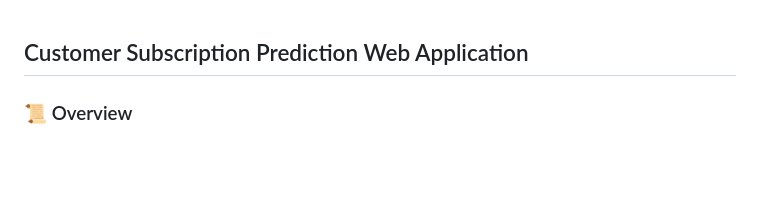
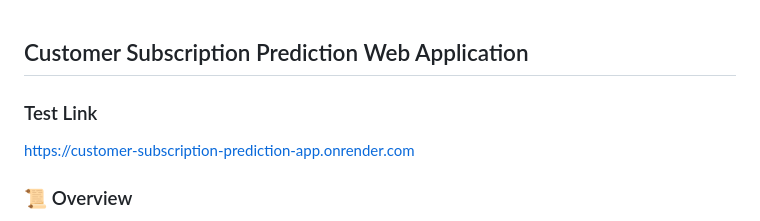
Before and after one commit to nakkkul/Customer-Subscription-Prediction-App, a Markdown page: README.md, the part around the change. GitHub-like rendering; blank space fills up the shorter version.

```diff
--- a/README.md
+++ b/README.md
@@ -1,4 +1,7 @@
 ## Customer Subscription Prediction Web Application
+
+### Test Link
+https://customer-subscription-prediction-app.onrender.com
 
 ### 📜 Overview
 The Customer Subscription Prediction Web App is a machine learning-powered tool that helps determine the likelihood of a customer subscribing based on input data. Built with Flask and a robust predictive model, the application provides instant insights to aid targeted marketing and customer engagement strategies. The app is deployed on Render, ensuring accessibility and seamless integration with business workflows.
```
